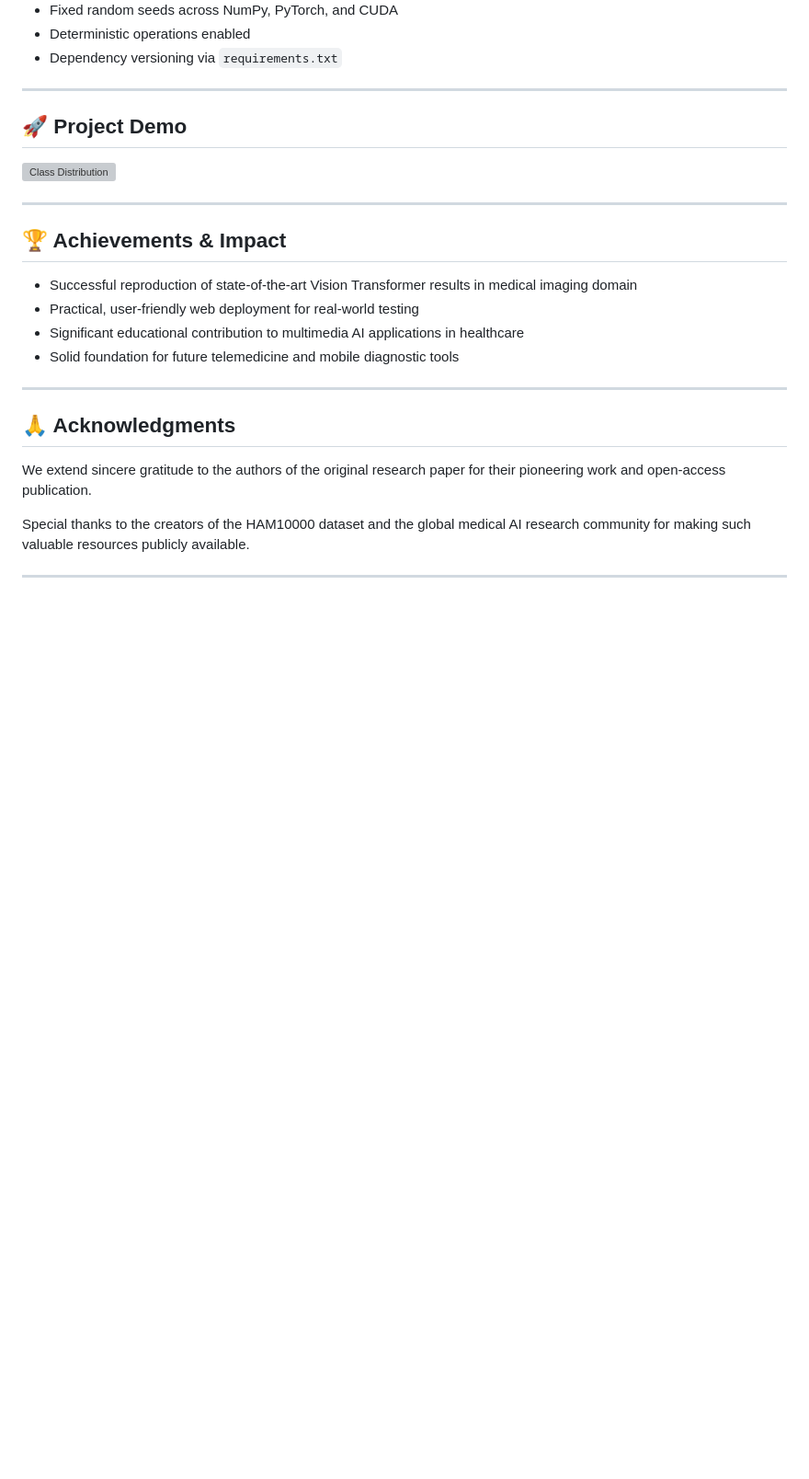
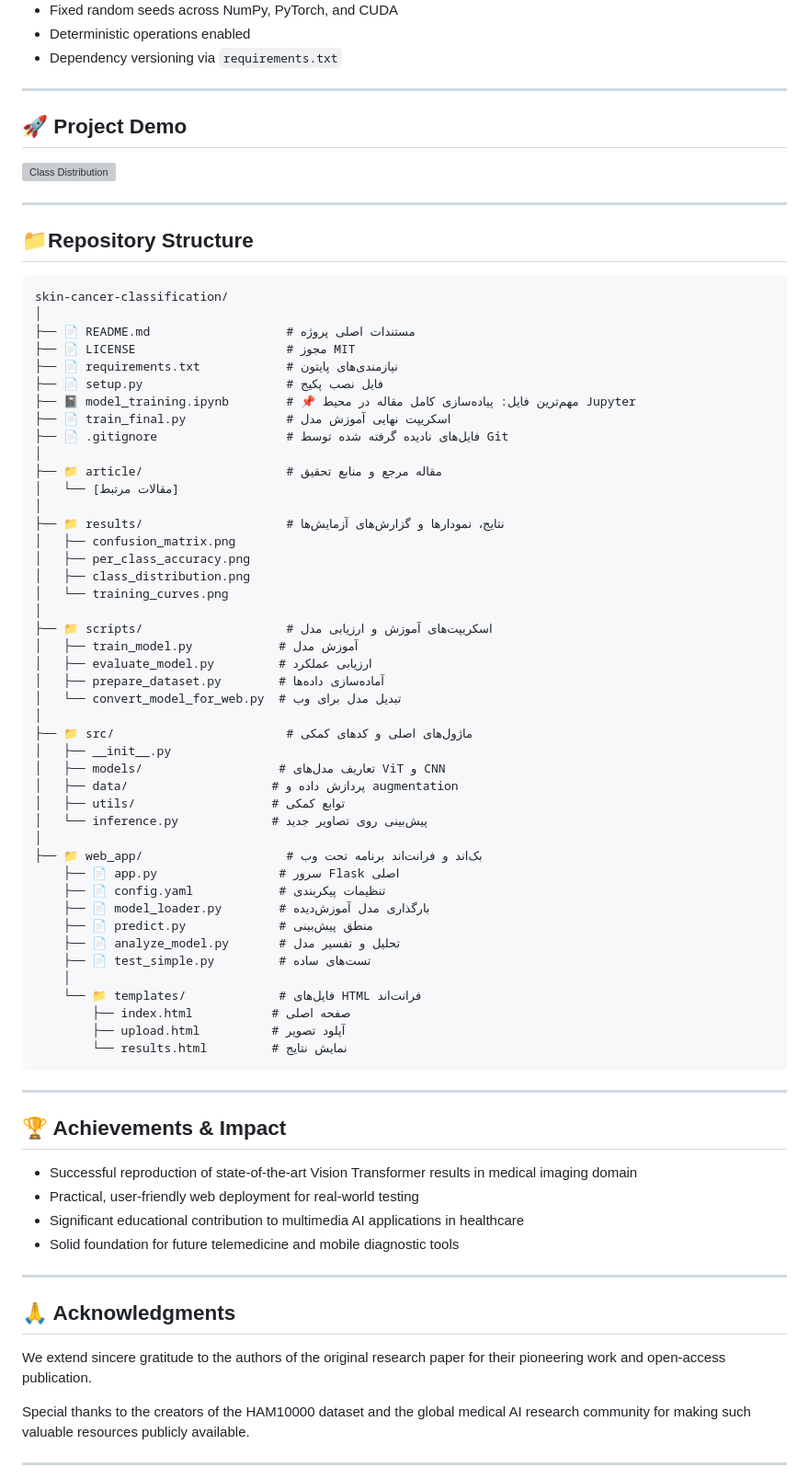
Before and after one commit to mahdieslaminet/Skin-Cancer-Classification-Vision-Transformers, a Markdown page: README.md, the part around one of its changes. Shown at 92% size. GitHub-like rendering; blank space fills up the shorter version; grey boxes are pictures that could not be loaded.

````diff
--- a/README.md
+++ b/README.md
@@ -236,6 +238,56 @@ python app.py
 
 ---
 
+## 📁Repository Structure
+
+```
+skin-cancer-classification/
+│
+├── 📄 README.md                   # مستندات اصلی پروژه
+├── 📄 LICENSE                     # مجوز MIT
+├── 📄 requirements.txt            # نیازمندی‌های پایتون
+├── 📄 setup.py                    # فایل نصب پکیج
+├── 📓 model_training.ipynb        # 📌 مهم‌ترین فایل: پیاده‌سازی کامل مقاله در محیط Jupyter
+├── 📄 train_final.py              # اسکریپت نهایی آموزش مدل
+├── 📄 .gitignore                  # فایل‌های نادیده گرفته شده توسط Git
+│
+├── 📁 article/                    # مقاله مرجع و منابع تحقیق
+│   └── [مقالات مرتبط]
+│
+├── 📁 results/                    # نتایج، نمودارها و گزارش‌های آزمایش‌ها
+│   ├── confusion_matrix.png
+│   ├── per_class_accuracy.png
+│   ├── class_distribution.png
+│   └── training_curves.png
+│
+├── 📁 scripts/                    # اسکریپت‌های آموزش و ارزیابی مدل
+│   ├── train_model.py            # آموزش مدل
+│   ├── evaluate_model.py         # ارزیابی عملکرد
+│   ├── prepare_dataset.py        # آماده‌سازی داده‌ها
+│   └── convert_model_for_web.py  # تبدیل مدل برای وب
+│
+├── 📁 src/                        # ماژول‌های اصلی و کدهای کمکی
+│   ├── __init__.py
+│   ├── models/                   # تعاریف مدل‌های ViT و CNN
+│   ├── data/                    # پردازش داده و augmentation
+│   ├── utils/                   # توابع کمکی
+│   └── inference.py             # پیش‌بینی روی تصاویر جدید
+│
+├── 📁 web_app/                    # بک‌اند و فرانت‌اند برنامه تحت وب
+    ├── 📄 app.py                 # سرور Flask اصلی
+    ├── 📄 config.yaml            # تنظیمات پیکربندی
+    ├── 📄 model_loader.py        # بارگذاری مدل آموزش‌دیده
+    ├── 📄 predict.py             # منطق پیش‌بینی
+    ├── 📄 analyze_model.py       # تحلیل و تفسیر مدل
+    ├── 📄 test_simple.py         # تست‌های ساده
+    │
+    └── 📁 templates/             # فایل‌های HTML فرانت‌اند
+        ├── index.html           # صفحه اصلی
+        ├── upload.html          # آپلود تصویر
+        └── results.html         # نمایش نتایج
+```
+---
+
 ## 🏆 Achievements & Impact
 - Successful reproduction of state-of-the-art Vision Transformer results in medical imaging domain
 - Practical, user-friendly web deployment for real-world testing
````
Also changed, not shown: other parts of README.md (+5 -3 lines).
